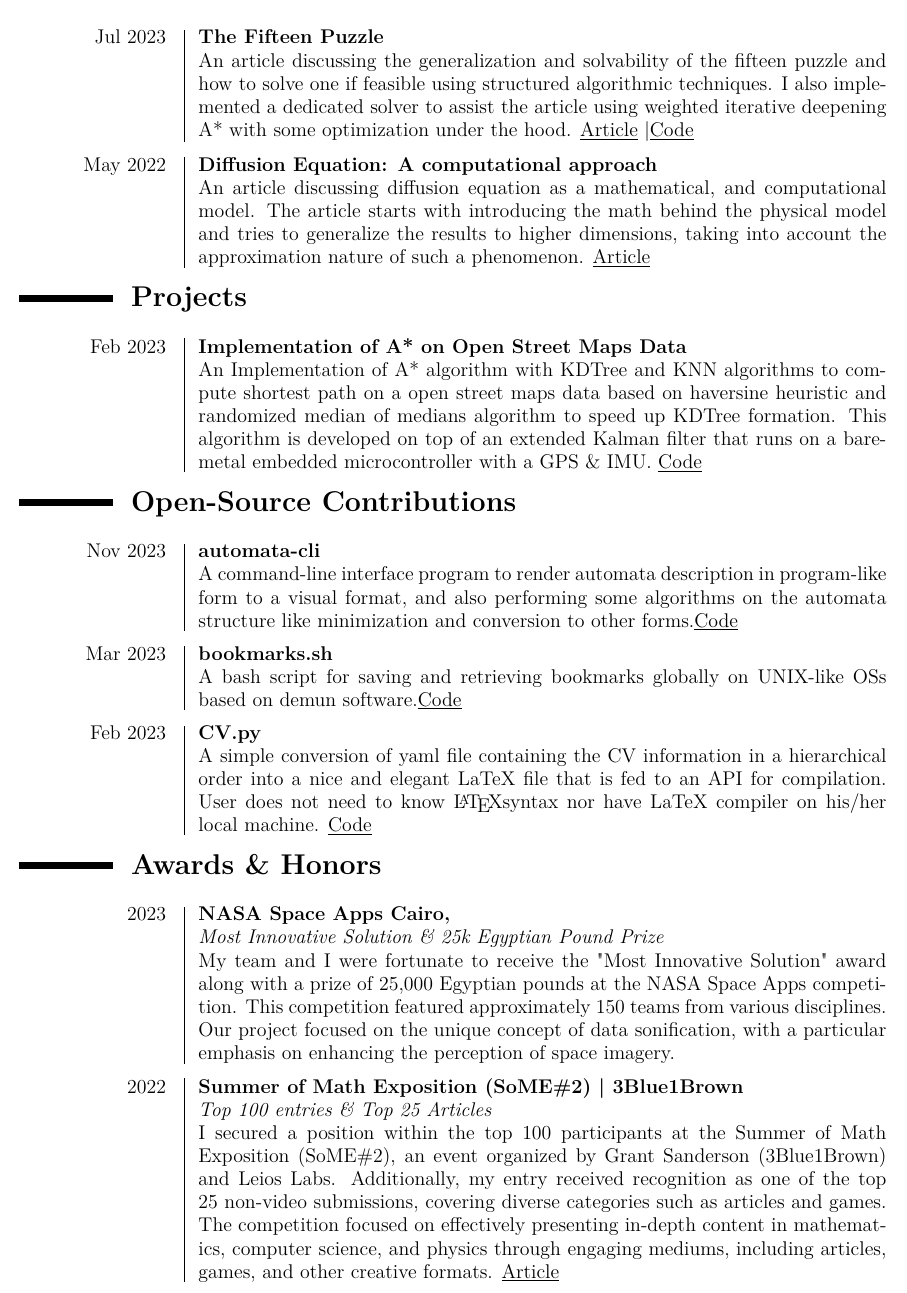
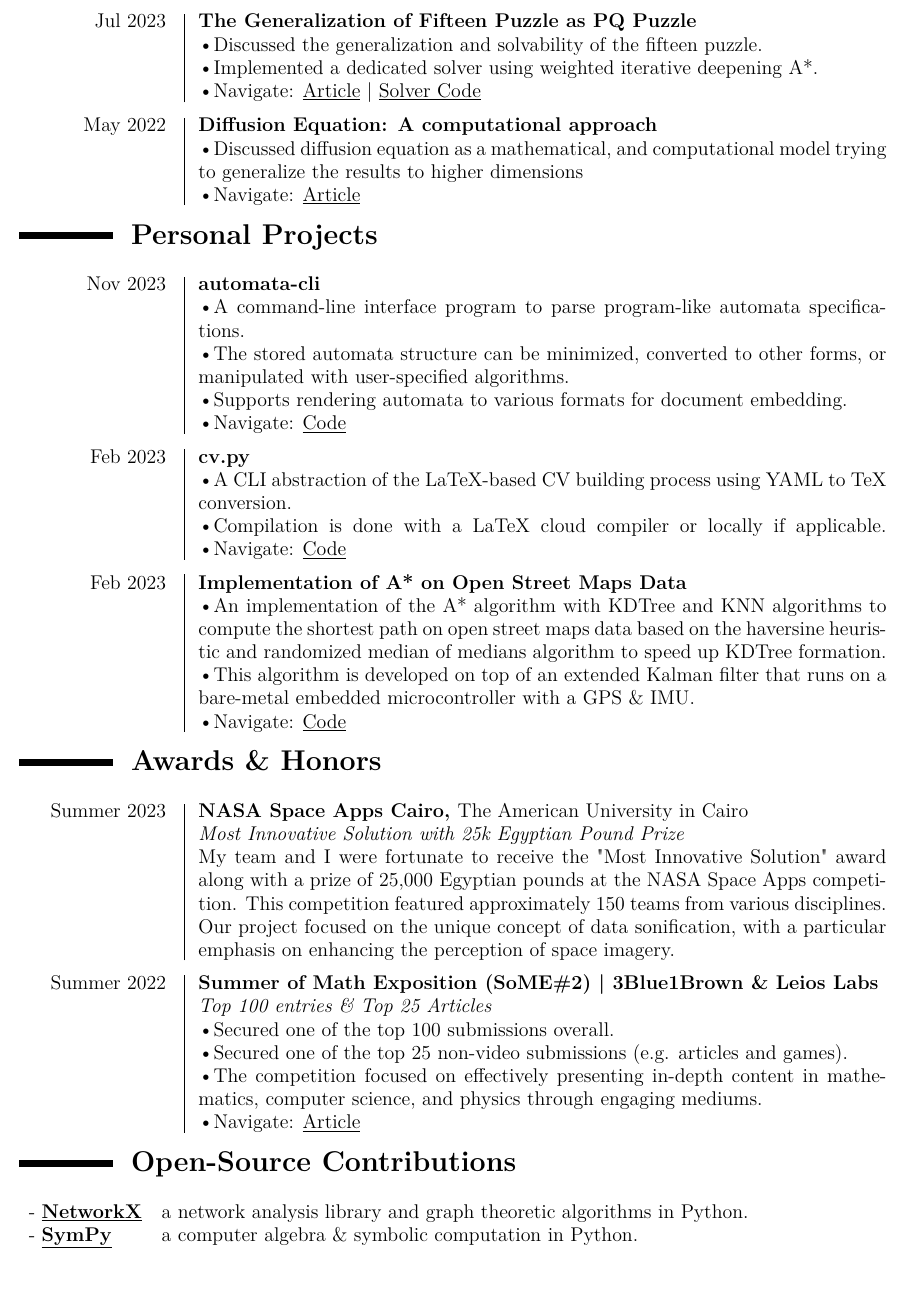
Before and after one commit to elshorbagyx/cv, a LaTeX CV (mohamed-rezk-cv.tex): part of page 2 of 3, cut at the place of the change. Compiled offline with pdfLaTeX.

Commit message:
Refactor CV content

```diff
--- a/mohamed-rezk-cv.tex
+++ b/mohamed-rezk-cv.tex
@@ -109,14 +109,13 @@
 
 \entry
     {Jul 2023}
-    {The Fifteen Puzzle}
+    {The Generalization of Fifteen Puzzle as PQ Puzzle}
     {}
     {
-      An article discussing the generalization and solvability of the fifteen
-      puzzle and how to solve one if feasible using structured algorithmic techniques.
-      I also implemented a dedicated solver to assist the article using weighted iterative
-      deepening A* with some optimization under the hood. \href{\blog/fifteen-puzzle}{\underline{Article}} \textbar
-      \href{\github/fifteen-puzzle-solver}{\underline{Code}}
+      \textbullet Discussed the generalization and solvability of the fifteen puzzle.\\
+      \textbullet Implemented a dedicated solver using weighted iterative deepening A*.\\
+      \textbullet Navigate:  \href{\blog/fifteen-puzzle}{\underline{Article}} |
+      \href{\github/fifteen-puzzle-solver}{\underline{Solver Code}}
     }
 
 
@@ -125,80 +124,83 @@
     {Diffusion Equation: A computational approach}
     {}
     {
-        An article discussing diffusion equation as a mathematical, and computational
-        model. The article starts with introducing the math behind the physical model
-        and tries to generalize the results to higher dimensions, taking into account
-        the approximation nature of such a phenomenon.
-        \href{\blog/diffusion}{\underline{Article}}
+        \textbullet Discussed diffusion equation as a mathematical, and computational
+        model trying to generalize the results to higher dimensions \\
+        \textbullet Navigate: \href{\blog/diffusion}{\underline{Article}}
     }
 
 \vspace{2mm}
 
-\Title{Projects}
+\Title{Personal Projects}
+
+
+\entry
+    {Nov 2023}
+    {automata-cli}
+    {}
+    {
+    \textbullet A command-line interface program to parse program-like automata specifications. \\
+    \textbullet The stored automata structure can be minimized, converted to other forms, or
+    manipulated with user-specified algorithms. \\
+    \textbullet Supports rendering automata to various formats for document embedding.\\
+    \textbullet Navigate: \href{\github/automata-cli}{\underline{Code}}
+    }
+
+\entry
+    {Feb 2023}
+    {cv.py}
+    {}
+    {
+      \textbullet A CLI abstraction of the LaTeX-based CV building process using YAML to TeX conversion.\\
+      \textbullet Compilation is done with a LaTeX cloud compiler or locally if applicable.
+      \textbullet Navigate: \href{\github/CV.py}{\underline{Code}}
+    }
 
 \entry
     {Feb 2023}
     {Implementation of A* on Open Street Maps Data }
     {}
     {
-       An Implementation of A* algorithm with KDTree and KNN algorithms to compute shortest path on a open street maps data based on haversine heuristic and randomized median of medians algorithm to speed up KDTree formation. This algorithm is developed on top of an extended Kalman filter that runs on a bare-metal embedded microcontroller with a GPS \& IMU. \href{\github/Astar-OSM}{\underline{Code}}
+       \textbullet An implementation of the A* algorithm with KDTree and KNN algorithms to compute the shortest path on open street maps data based on the haversine heuristic and randomized median of medians algorithm to speed up KDTree formation.\\
+       \textbullet This algorithm is developed on top of an extended Kalman filter that runs on a bare-metal embedded microcontroller with a GPS \& IMU. \\
+       \textbullet Navigate: \href{\github/Astar-OSM}{\underline{Code}}
     }
+
+
+\vspace{2mm}
+
+\Title{Awards \& Honors}
+
+\entry
+    {Summer 2023}
+    {NASA Space Apps Cairo, \normalfont The American University in Cairo }
+    {Most Innovative Solution with 25k Egyptian Pound Prize}
+    {
+      My team and I were fortunate to receive the "Most Innovative Solution" award along with a prize of 25,000 Egyptian pounds at the NASA Space Apps competition. This competition featured approximately 150 teams from various disciplines. Our project focused on the unique concept of data sonification, with a particular emphasis on enhancing the perception of space imagery.
+    }
+
+\entry
+    {Summer 2022}
+    {Summer of Math Exposition (SoME\#2) | 3Blue1Brown \& Leios Labs}
+    {Top 100 entries \& Top 25 Articles}
+    {
+        \textbullet Secured one of the top 100 submissions overall.\\
+        \textbullet Secured one of the top 25 non-video submissions (e.g. articles and games).\\
+        \textbullet The competition focused on effectively presenting in-depth content in mathematics, computer science, and physics through engaging mediums.\\
+        \textbullet Navigate: \href{\blog/diffusion}{\underline{Article}}
+    }
+
 
 \vspace{2mm}
 
 \Title{Open-Source Contributions}
 
-\entry
-    {Nov 2023}
-    {automata-cli}
-    {}
-    {
-    A command-line interface program to render automata description in program-like form to a visual format, and also performing some algorithms on the automata structure like minimization and conversion to other forms.\href{\github/automata-cli}{\underline{Code}}
-    }
+\begin{tabular}{ l l}
+- \bf{\href{https://github.com/networkx/networkx/pulls?q=is%3Apr+author%3Amohamedrezk122+}{\underline{NetworkX}}} & a network analysis library and graph theoretic algorithms in Python. \\
+- \bf{\href{https://github.com/sympy/sympy/pulls?q=is%3Apr+author%3Amohamedrezk122+}{\underline{SymPy}}} & a computer algebra \& symbolic computation in Python.
+\end{tabular}
 
-\entry
-    {Mar 2023}
-    {bookmarks.sh}
-    {}
-    {
-      A bash script for saving and retrieving bookmarks globally
-      on UNIX-like OSs  based on demun software.\href{\github/bookmark.sh}{\underline{Code}}
-    }
-
-\entry
-    {Feb 2023}
-    {CV.py}
-    {}
-    {
-      A simple conversion of yaml file containing the CV information in a hierarchical
-      order into a nice and elegant LaTeX file that is fed to an API for compilation. User does
-      not need to know \LaTeX syntax nor have LaTeX compiler on his/her local machine.
-      \href{\github/CV.py}{\underline{Code}}
-    }
-
-%% \entry
-%%     {2021}
-%%     {Maze solving algorithm}
-%%     {}
-    %% {An algorithm to compute the shortest path between two nodes in a maze with a graph
-    %% theory approach- simulated and coded in python.\href{\github/Maze-solving-algorithm}{\underline{Code}}}
+\newpage
 
 \vspace{2mm}
 
-
-\Title{Awards \& Honors}
-
-\entry
-    {2023}
-    {NASA Space Apps Cairo,}
-    {Most Innovative Solution \& 25k Egyptian Pound Prize}
-    {
-      My team and I were fortunate to receive the "Most Innovative Solution" award along with a prize of 25,000 Egyptian pounds at the NASA Space Apps competition. This competition featured approximately 150 teams from various disciplines. Our project focused on the unique concept of data sonification, with a particular emphasis on enhancing the perception of space imagery.
-    }
-
-\entry
-    {2022}
-    {Summer of Math Exposition (SoME\#2) | 3Blue1Brown}
-    {Top 100 entries \& Top 25 Articles}
-    {
-        I secured a position within the top 100 participants at the Summer of Math Exposition (SoME\#2), an event organized by Grant Sanderson (3Blue1Brown) and Leios Labs. Additionally, my entry received recognition as one of the top 25 non-video submissions, covering diverse categories such as articles and games. The competition focused on effectively presenting in-depth content in mathematics, computer science, and physics through engaging mediums, including articles, games, and other creative formats. \href{\blog/diffusion}{\underline{Article}}
@@ -210,3 +208,4 @@
 
 \entry
     {Summer 2023}
+    {NASA Space Apps Cairo, \normalfont The American University in Cairo  }
@@ -220,3 +217,4 @@
 
 \entry
     {Summer 2022}
+    {NASA Space Apps Cairo, \normalfont The American University in Cairo }
```
Also changed, not shown: mohamed-rezk-cv.pdf, mohamed-rezk-cv.tex (127 more changed lines).
